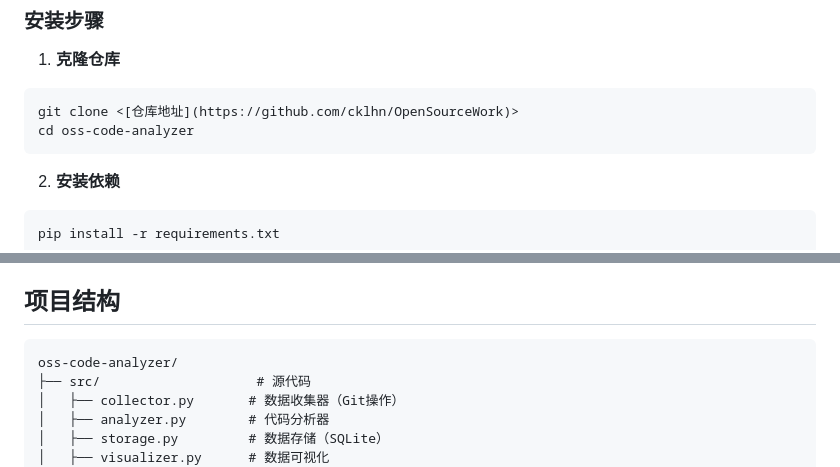
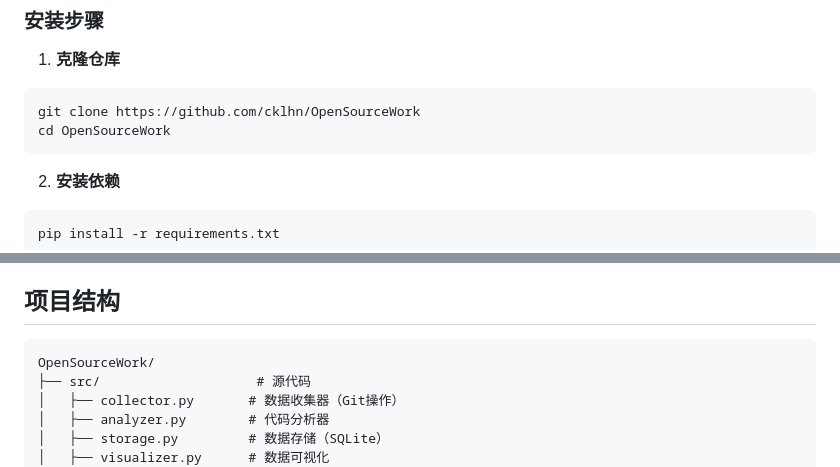
Before and after one commit to cklhn/OpenSourceWork, a Markdown page: README.md, 2 parts joined by grey strips. Drawn GitHub-style.

````diff
--- a/README.md
+++ b/README.md
@@ -29,8 +29,8 @@
 
 1. **克隆仓库**
 ```bash
-git clone <[仓库地址](https://github.com/cklhn/OpenSourceWork)>
-cd oss-code-analyzer
+git clone https://github.com/cklhn/OpenSourceWork
+cd OpenSourceWork
 ```
 
 2. **安装依赖**
@@ -64,7 +64,7 @@ python main.py web
 ##  项目结构
 
 ```
-oss-code-analyzer/
+OpenSourceWork/
 ├── src/                    # 源代码
 │   ├── collector.py       # 数据收集器（Git操作）
 │   ├── analyzer.py        # 代码分析器
````
